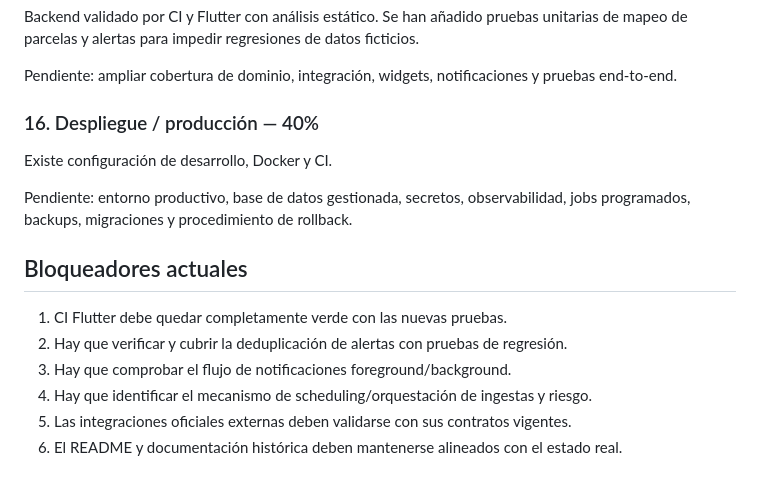
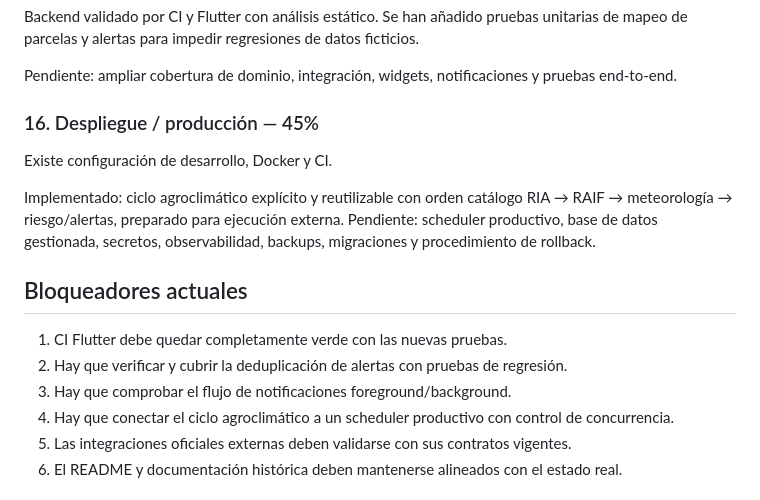
Before and after one commit to diezparaiso/agroalerta, a Markdown page: docs/PROJECT_STATUS.md, the part around the change. Drawn GitHub-style.

Commit message:
docs: update orchestration production status

```diff
--- a/docs/PROJECT_STATUS.md
+++ b/docs/PROJECT_STATUS.md
@@ -131,18 +131,18 @@ Backend validado por CI y Flutter con análisis estático. Se han añadido prueb
 
 Pendiente: ampliar cobertura de dominio, integración, widgets, notificaciones y pruebas end-to-end.
 
-### 16. Despliegue / producción — 40%
+### 16. Despliegue / producción — 45%
 
 Existe configuración de desarrollo, Docker y CI.
 
-Pendiente: entorno productivo, base de datos gestionada, secretos, observabilidad, jobs programados, backups, migraciones y procedimiento de rollback.
+Implementado: ciclo agroclimático explícito y reutilizable con orden catálogo RIA → RAIF → meteorología → riesgo/alertas, preparado para ejecución externa. Pendiente: scheduler productivo, base de datos gestionada, secretos, observabilidad, backups, migraciones y procedimiento de rollback.
 
 ## Bloqueadores actuales
 
 1. CI Flutter debe quedar completamente verde con las nuevas pruebas.
 2. Hay que verificar y cubrir la deduplicación de alertas con pruebas de regresión.
 3. Hay que comprobar el flujo de notificaciones foreground/background.
-4. Hay que identificar el mecanismo de scheduling/orquestación de ingestas y riesgo.
+4. Hay que conectar el ciclo agroclimático a un scheduler productivo con control de concurrencia.
 5. Las integraciones oficiales externas deben validarse con sus contratos vigentes.
 6. El README y documentación histórica deben mantenerse alineados con el estado real.
 
```
